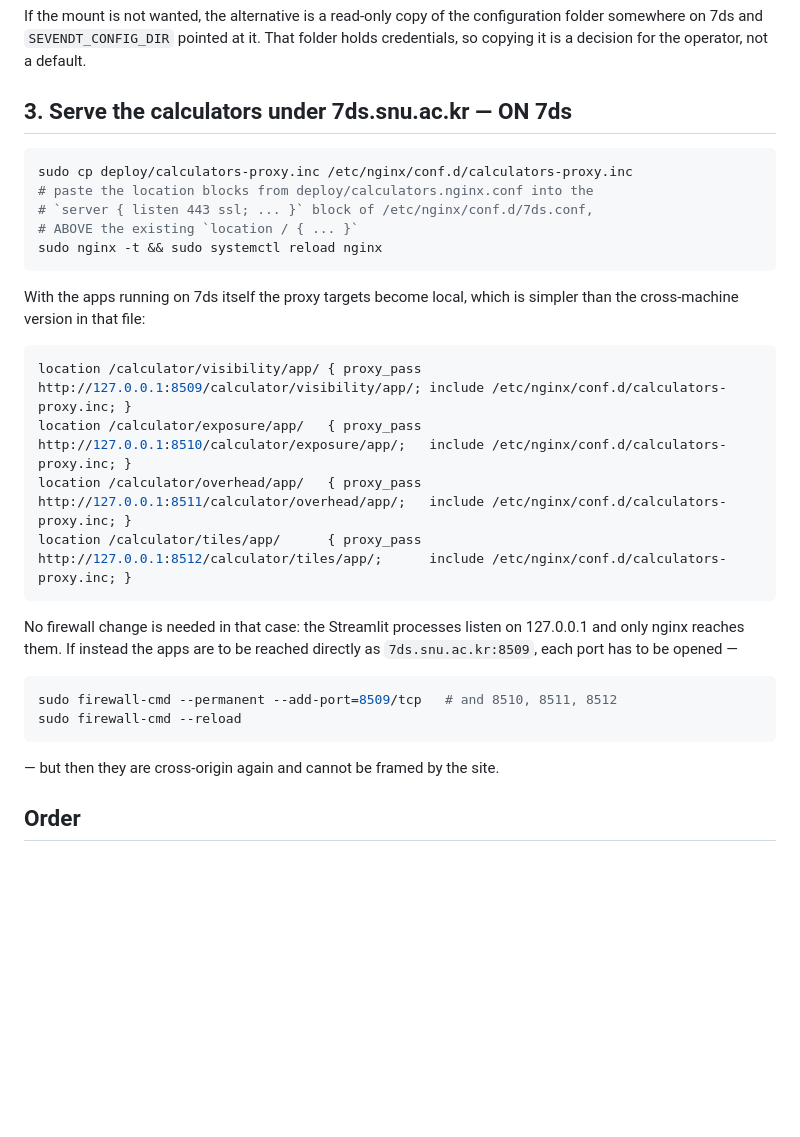
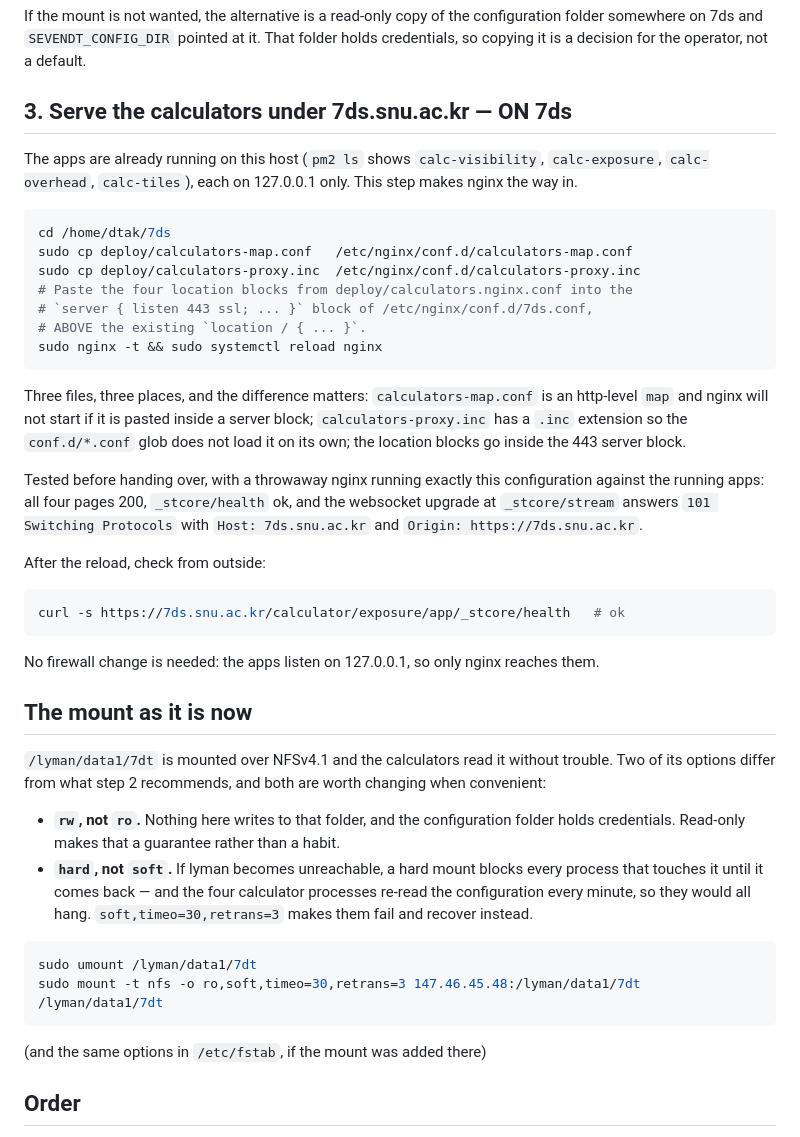
Before and after one commit to 7DimensionalTelescope/web-7ds, a Markdown page: deploy/SUDO.md, the part around the change. GitHub-like rendering; blank space fills up the shorter version.

Commit message:
SUDO.md: final nginx steps, tested; note the mount options
Co-Authored-By: Claude Opus 5.5 <noreply@anthropic.com>
Claude-Session: https://claude.ai/code/session_01WiaB6mE9MyhNZRvqj57HWf

````diff
--- a/deploy/SUDO.md
+++ b/deploy/SUDO.md
@@ -62,34 +62,59 @@ not a default.
 
 ## 3. Serve the calculators under 7ds.snu.ac.kr — ON 7ds
 
+The apps are already running on this host (`pm2 ls` shows `calc-visibility`,
+`calc-exposure`, `calc-overhead`, `calc-tiles`), each on 127.0.0.1 only. This
+step makes nginx the way in.
+
 ```bash
-sudo cp deploy/calculators-proxy.inc /etc/nginx/conf.d/calculators-proxy.inc
-# paste the location blocks from deploy/calculators.nginx.conf into the
+cd /home/dtak/7ds
+sudo cp deploy/calculators-map.conf   /etc/nginx/conf.d/calculators-map.conf
+sudo cp deploy/calculators-proxy.inc  /etc/nginx/conf.d/calculators-proxy.inc
+# Paste the four location blocks from deploy/calculators.nginx.conf into the
 # `server { listen 443 ssl; ... }` block of /etc/nginx/conf.d/7ds.conf,
-# ABOVE the existing `location / { ... }`
+# ABOVE the existing `location / { ... }`.
 sudo nginx -t && sudo systemctl reload nginx
 ```
 
-With the apps running on 7ds itself the proxy targets become local, which is
-simpler than the cross-machine version in that file:
+Three files, three places, and the difference matters: `calculators-map.conf`
+is an http-level `map` and nginx will not start if it is pasted inside a
+server block; `calculators-proxy.inc` has a `.inc` extension so the
+`conf.d/*.conf` glob does not load it on its own; the location blocks go
+inside the 443 server block.
 
-```nginx
-location /calculator/visibility/app/ { proxy_pass http://127.0.0.1:8509/calculator/visibility/app/; include /etc/nginx/conf.d/calculators-proxy.inc; }
-location /calculator/exposure/app/   { proxy_pass http://127.0.0.1:8510/calculator/exposure/app/;   include /etc/nginx/conf.d/calculators-proxy.inc; }
-location /calculator/overhead/app/   { proxy_pass http://127.0.0.1:8511/calculator/overhead/app/;   include /etc/nginx/conf.d/calculators-proxy.inc; }
-location /calculator/tiles/app/      { proxy_pass http://127.0.0.1:8512/calculator/tiles/app/;      include /etc/nginx/conf.d/calculators-proxy.inc; }
+Tested before handing over, with a throwaway nginx running exactly this
+configuration against the running apps: all four pages 200, `_stcore/health`
+ok, and the websocket upgrade at `_stcore/stream` answers `101 Switching
+Protocols` with `Host: 7ds.snu.ac.kr` and `Origin: https://7ds.snu.ac.kr`.
+
+After the reload, check from outside:
+
+```bash
+curl -s https://7ds.snu.ac.kr/calculator/exposure/app/_stcore/health   # ok
 ```
 
-No firewall change is needed in that case: the Streamlit processes listen on
-127.0.0.1 and only nginx reaches them. If instead the apps are to be reached
-directly as `7ds.snu.ac.kr:8509`, each port has to be opened —
+No firewall change is needed: the apps listen on 127.0.0.1, so only nginx
+reaches them.
+
+## The mount as it is now
+
+`/lyman/data1/7dt` is mounted over NFSv4.1 and the calculators read it without
+trouble. Two of its options differ from what step 2 recommends, and both are
+worth changing when convenient:
+
+- **`rw`, not `ro`.** Nothing here writes to that folder, and the configuration
+  folder holds credentials. Read-only makes that a guarantee rather than a habit.
+- **`hard`, not `soft`.** If lyman becomes unreachable, a hard mount blocks
+  every process that touches it until it comes back — and the four calculator
+  processes re-read the configuration every minute, so they would all hang.
+  `soft,timeo=30,retrans=3` makes them fail and recover instead.
 
 ```bash
-sudo firewall-cmd --permanent --add-port=8509/tcp   # and 8510, 8511, 8512
-sudo firewall-cmd --reload
+sudo umount /lyman/data1/7dt
+sudo mount -t nfs -o ro,soft,timeo=30,retrans=3 147.46.45.48:/lyman/data1/7dt /lyman/data1/7dt
 ```
 
-— but then they are cross-origin again and cannot be framed by the site.
+(and the same options in `/etc/fstab`, if the mount was added there)
 
 ## Order
 
````
